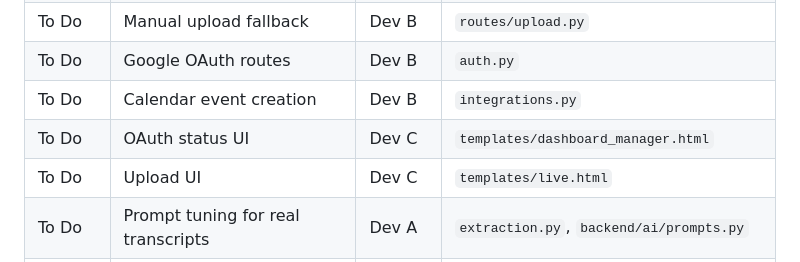
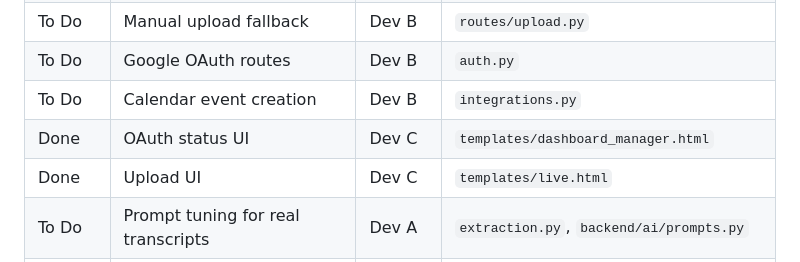
Before and after one commit to JaydenManyrath/Nudge, a Markdown page: docs/sprint2_plan.md, the part around the change. Rendered like a GitHub page.

Commit message:
Docs: mark Dev C sprint 2 frontend work done
OAuth status UI and manual upload UI moved to Done on the Sprint 2
progress board.

```diff
--- a/docs/sprint2_plan.md
+++ b/docs/sprint2_plan.md
@@ -98,8 +98,8 @@ TODO: Replace TODO names with actual test functions once implemented.
 | To Do | Manual upload fallback | Dev B | `routes/upload.py` |
 | To Do | Google OAuth routes | Dev B | `auth.py` |
 | To Do | Calendar event creation | Dev B | `integrations.py` |
-| To Do | OAuth status UI | Dev C | `templates/dashboard_manager.html` |
-| To Do | Upload UI | Dev C | `templates/live.html` |
+| Done | OAuth status UI | Dev C | `templates/dashboard_manager.html` |
+| Done | Upload UI | Dev C | `templates/live.html` |
 | To Do | Prompt tuning for real transcripts | Dev A | `extraction.py`, `backend/ai/prompts.py` |
 | To Do | Integration boundary tests | Dev B | `tests/test_auth.py`, `tests/test_review.py` |
 
```
